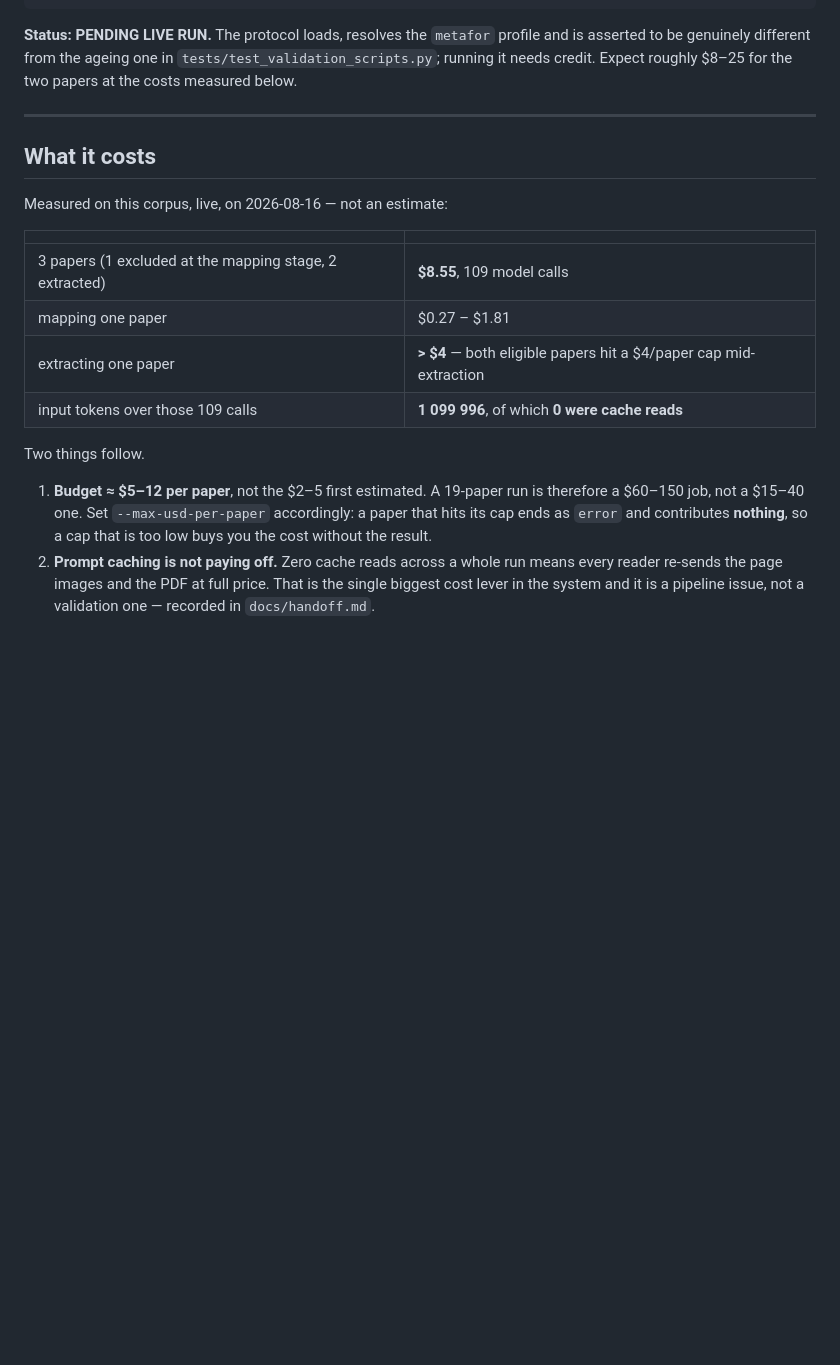
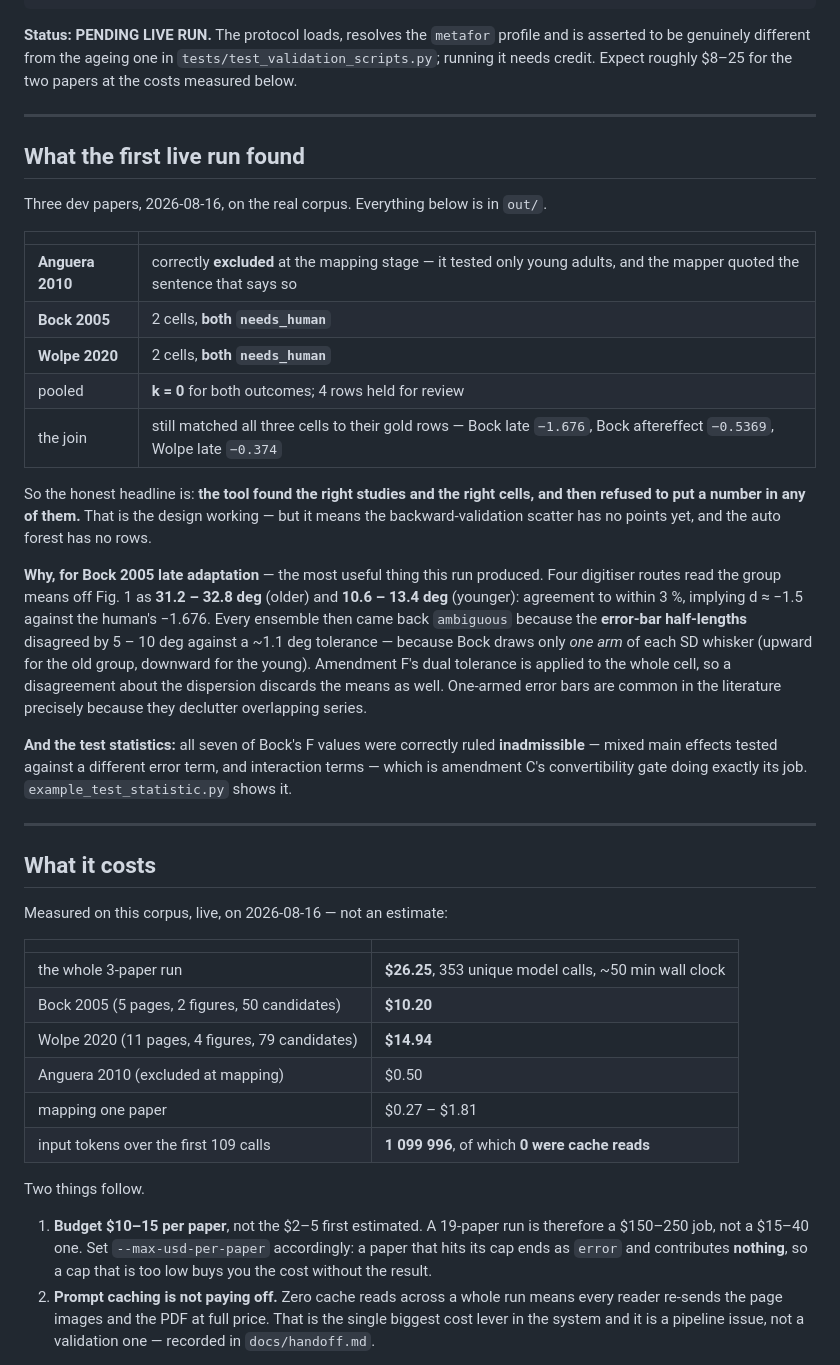
Before and after one commit to ShadowCoder1/autometa, a Markdown page: validation/README.md, the part around the change. Rendered like a GitHub page; blank space fills up the shorter version.

```diff
--- a/validation/README.md
+++ b/validation/README.md
@@ -222,21 +222,54 @@ credit. Expect roughly $8–25 for the two papers at the costs measured below.
 
 ---
 
+## What the first live run found
+
+Three dev papers, 2026-08-16, on the real corpus. Everything below is in `out/`.
+
+| | |
+|---|---|
+| **Anguera 2010** | correctly **excluded** at the mapping stage — it tested only young adults, and the mapper quoted the sentence that says so |
+| **Bock 2005** | 2 cells, **both `needs_human`** |
+| **Wolpe 2020** | 2 cells, **both `needs_human`** |
+| pooled | **k = 0** for both outcomes; 4 rows held for review |
+| the join | still matched all three cells to their gold rows — Bock late `−1.676`, Bock aftereffect `−0.5369`, Wolpe late `−0.374` |
+
+So the honest headline is: **the tool found the right studies and the right cells, and then refused
+to put a number in any of them.** That is the design working — but it means the backward-validation
+scatter has no points yet, and the auto forest has no rows.
+
+**Why, for Bock 2005 late adaptation** — the most useful thing this run produced. Four digitiser
+routes read the group means off Fig. 1 as **31.2 – 32.8 deg** (older) and **10.6 – 13.4 deg**
+(younger): agreement to within 3 %, implying d ≈ −1.5 against the human's −1.676. Every ensemble
+then came back `ambiguous` because the **error-bar half-lengths** disagreed by 5 – 10 deg against a
+~1.1 deg tolerance — because Bock draws only *one arm* of each SD whisker (upward for the old
+group, downward for the young). Amendment F's dual tolerance is applied to the whole cell, so a
+disagreement about the dispersion discards the means as well. One-armed error bars are common in
+the literature precisely because they declutter overlapping series.
+
+**And the test statistics:** all seven of Bock's F values were correctly ruled **inadmissible** —
+mixed main effects tested against a different error term, and interaction terms — which is
+amendment C's convertibility gate doing exactly its job. `example_test_statistic.py` shows it.
+
+---
+
 ## What it costs
 
 Measured on this corpus, live, on 2026-08-16 — not an estimate:
 
 | | |
 |---|---|
-| 3 papers (1 excluded at the mapping stage, 2 extracted) | **$8.55**, 109 model calls |
+| the whole 3-paper run | **$26.25**, 353 unique model calls, ~50 min wall clock |
+| Bock 2005 (5 pages, 2 figures, 50 candidates) | **$10.20** |
+| Wolpe 2020 (11 pages, 4 figures, 79 candidates) | **$14.94** |
+| Anguera 2010 (excluded at mapping) | $0.50 |
 | mapping one paper | $0.27 – $1.81 |
-| extracting one paper | **> $4** — both eligible papers hit a $4/paper cap mid-extraction |
-| input tokens over those 109 calls | **1 099 996**, of which **0 were cache reads** |
+| input tokens over the first 109 calls | **1 099 996**, of which **0 were cache reads** |
 
 Two things follow.
 
-1. **Budget ≈ $5–12 per paper**, not the $2–5 first estimated. A 19-paper run is therefore a
-   $60–150 job, not a $15–40 one. Set `--max-usd-per-paper` accordingly: a paper that hits its cap
+1. **Budget $10–15 per paper**, not the $2–5 first estimated. A 19-paper run is therefore a
+   $150–250 job, not a $15–40 one. Set `--max-usd-per-paper` accordingly: a paper that hits its cap
    ends as `error` and contributes **nothing**, so a cap that is too low buys you the cost without
    the result.
 2. **Prompt caching is not paying off.** Zero cache reads across a whole run means every reader
```
Also changed, not shown: README.md (+5 -3 lines), docs/handoff.md (+24 -5 lines).
